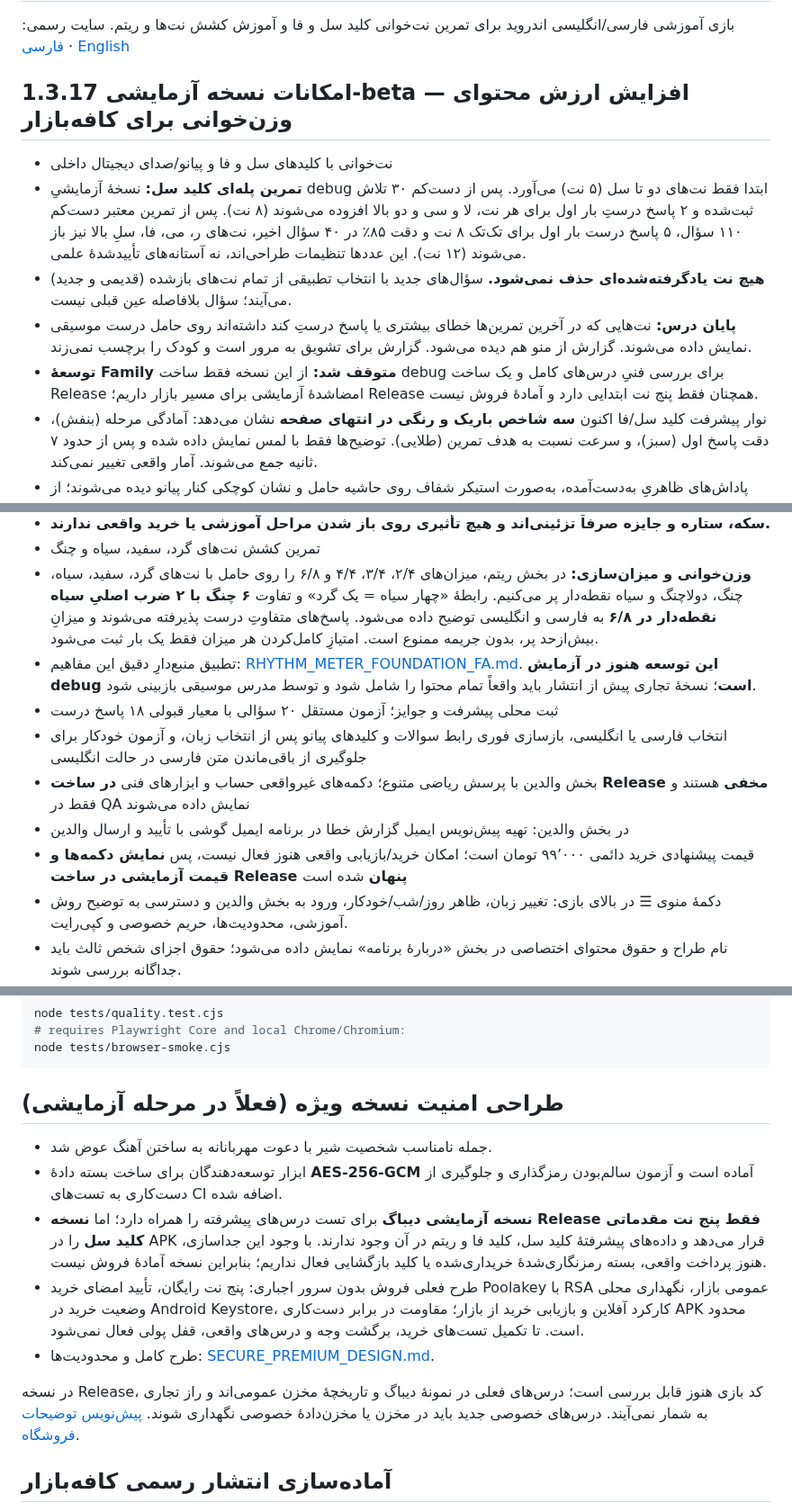
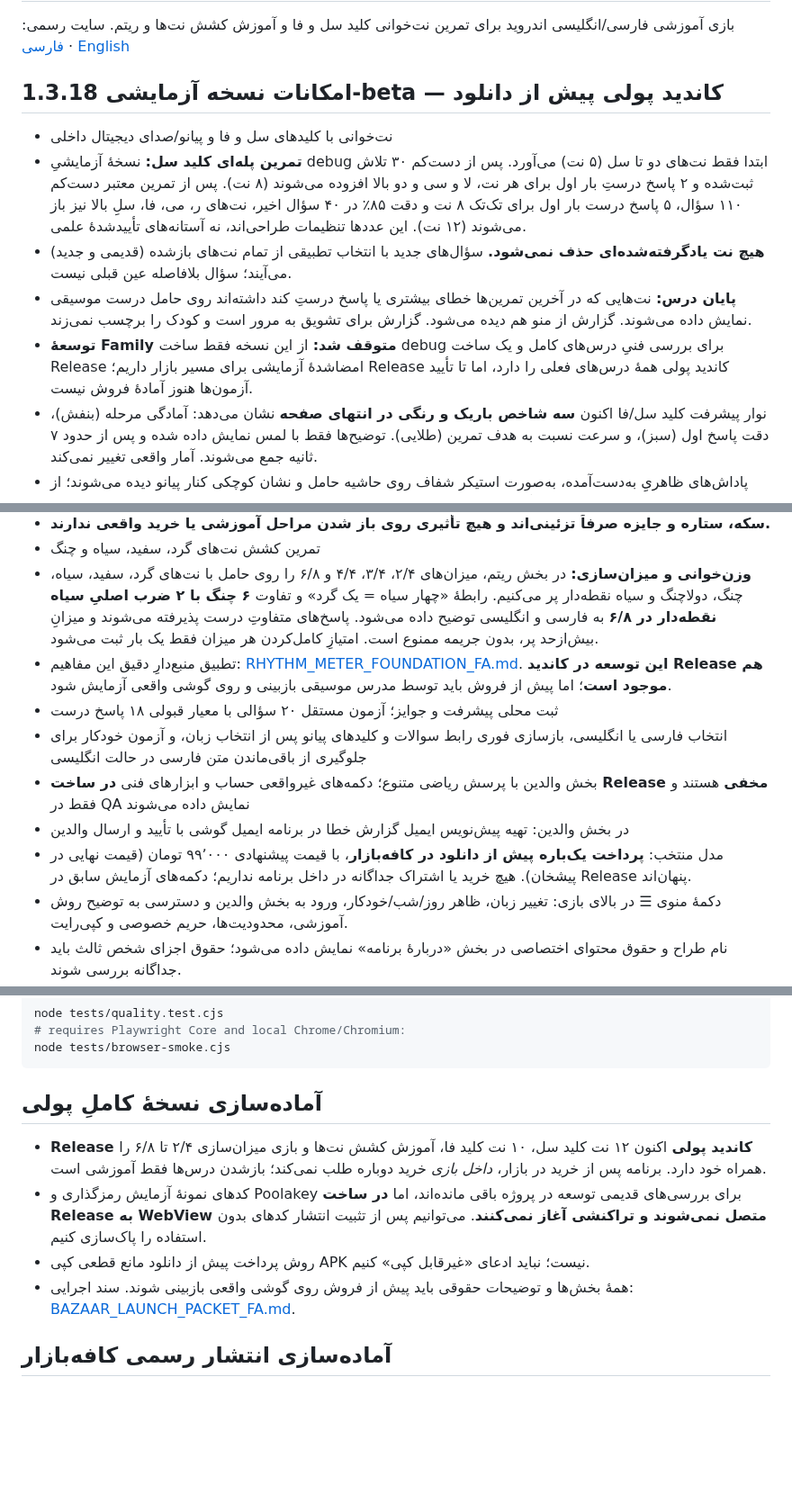
Before and after one commit to bahmanjavani-code/termeh-piano-adventure, a Markdown page: README.md, 3 parts joined by grey strips. Shown at 90% size. GitHub-like rendering; blank space fills up the shorter version.

Commit message:
Document complete upfront-paid Bazaar release candidate, no second charge, and remaining launch QA

````diff
--- a/README.md
+++ b/README.md
@@ -2,25 +2,25 @@
 
 بازی آموزشی فارسی/انگلیسی اندروید برای تمرین نت‌خوانی کلید سل و فا و آموزش کشش نت‌ها و ریتم. سایت رسمی: [فارسی](https://bahmanjavani-code.github.io/termeh-piano-adventure/) · [English](https://bahmanjavani-code.github.io/termeh-piano-adventure/en/)
 
-## امکانات نسخه آزمایشی 1.3.17-beta — افزایش ارزش محتوای وزن‌خوانی برای کافه‌بازار
+## امکانات نسخه آزمایشی 1.3.18-beta — کاندید پولی پیش از دانلود
 
 - نت‌خوانی با کلیدهای سل و فا و پیانو/صدای دیجیتال داخلی
 - **تمرین پله‌ای کلید سل:** نسخهٔ آزمایشیِ debug ابتدا فقط نت‌های دو تا سل (۵ نت) می‌آورد. پس از دست‌کم ۳۰ تلاش ثبت‌شده و ۲ پاسخ درستِ بار اول برای هر نت، لا و سی و دو بالا افزوده می‌شوند (۸ نت). پس از تمرین معتبر دست‌کم ۱۱۰ سؤال، ۵ پاسخ درست بار اول برای تک‌تک ۸ نت و دقت ۸۵٪ در ۴۰ سؤال اخیر، نت‌های ر، می، فا، سلِ بالا نیز باز می‌شوند (۱۲ نت). این عددها تنظیمات طراحی‌اند، نه آستانه‌های تأییدشدهٔ علمی.
 - **هیچ نت یادگرفته‌شده‌ای حذف نمی‌شود.** سؤال‌های جدید با انتخاب تطبیقی از تمام نت‌های بازشده (قدیمی و جدید) می‌آیند؛ سؤال بلافاصله عین قبلی نیست.
 - **پایان درس:** نت‌هایی که در آخرین تمرین‌ها خطای بیشتری یا پاسخ درستِ کند داشته‌اند روی حامل درست موسیقی نمایش داده می‌شوند. گزارش از منو هم دیده می‌شود. گزارش برای تشویق به مرور است و کودک را برچسب نمی‌زند.
-- **توسعهٔ Family متوقف شد:** از این نسخه فقط ساخت debug برای بررسی فنیِ درس‌های کامل و یک ساخت Release امضاشدهٔ آزمایشی برای مسیر بازار داریم؛ Release همچنان فقط پنج نت ابتدایی دارد و آمادهٔ فروش نیست.
+- **توسعهٔ Family متوقف شد:** از این نسخه فقط ساخت debug برای بررسی فنیِ درس‌های کامل و یک ساخت Release امضاشدهٔ آزمایشی برای مسیر بازار داریم؛ Release کاندید پولی همهٔ درس‌های فعلی را دارد، اما تا تأیید آزمون‌ها هنوز آمادهٔ فروش نیست.
 - نوار پیشرفت کلید سل/فا اکنون **سه شاخص باریک و رنگی در انتهای صفحه** نشان می‌دهد: آمادگی مرحله (بنفش)، دقت پاسخ اول (سبز)، و سرعت نسبت به هدف تمرین (طلایی). توضیح‌ها فقط با لمس نمایش داده شده و پس از حدود ۷ ثانیه جمع می‌شوند. آمار واقعی تغییر نمی‌کند.
 - پاداش‌های ظاهریِ به‌دست‌آمده، به‌صورت استیکر شفاف روی حاشیه حامل و نشان کوچکی کنار پیانو دیده می‌شوند؛ از قفسهٔ جوایز امکان انتخاب هر نشانِ قبلاً آزادشده وجود دارد. نشان جدید بعد از آزاد شدن خودکار روی پیانو نصب می‌شود.
 - سکه از این نسخه **به‌ازای هر ۴ تمرین تکمیل‌شده یک عدد** است (نه ۵ سکه برای هر جواب). نشان‌های کمیاب علاوه بر سکه به **تعداد مشخصی ستارهٔ تمرین** هم نیاز دارند. سرعت یا اشتباه‌زدن کودک باعث کم شدن جایزه نمی‌شود. موجودی و نشان‌های قدیمی حفظ می‌شوند.
 - **سکه، ستاره و جایزه صرفاً تزئینی‌اند و هیچ تأثیری روی باز شدن مراحل آموزشی یا خرید واقعی ندارند.**
 - تمرین کشش نت‌های گرد، سفید، سیاه و چنگ
 - **وزن‌خوانی و میزان‌سازی:** در بخش ریتم، میزان‌های ۲/۴، ۳/۴، ۴/۴ و ۶/۸ را روی حامل با نت‌های گرد، سفید، سیاه، چنگ، دولاچنگ و سیاه نقطه‌دار پر می‌کنیم. رابطهٔ «چهار سیاه = یک گرد» و تفاوت **۶ چنگ با ۲ ضرب اصلیِ سیاه نقطه‌دار در ۶/۸** به فارسی و انگلیسی توضیح داده می‌شود. پاسخ‌های متفاوتِ درست پذیرفته می‌شوند و میزانِ بیش‌ازحد پر، بدون جریمه ممنوع است. امتیازِ کامل‌کردن هر میزان فقط یک بار ثبت می‌شود.
-- تطبیق منبع‌دارِ دقیق این مفاهیم: [RHYTHM_METER_FOUNDATION_FA.md](RHYTHM_METER_FOUNDATION_FA.md). **این توسعه هنوز در آزمایش debug است**؛ نسخهٔ تجاری پیش از انتشار باید واقعاً تمام محتوا را شامل شود و توسط مدرس موسیقی بازبینی شود.
+- تطبیق منبع‌دارِ دقیق این مفاهیم: [RHYTHM_METER_FOUNDATION_FA.md](RHYTHM_METER_FOUNDATION_FA.md). **این توسعه در کاندید Release هم موجود است**؛ اما پیش از فروش باید توسط مدرس موسیقی بازبینی و روی گوشی واقعی آزمایش شود.
 - ثبت محلی پیشرفت و جوایز؛ آزمون مستقل ۲۰ سؤالی با معیار قبولی ۱۸ پاسخ درست
 - انتخاب فارسی یا انگلیسی، بازسازی فوری رابط سوالات و کلیدهای پیانو پس از انتخاب زبان، و آزمون خودکار برای جلوگیری از باقی‌ماندن متن فارسی در حالت انگلیسی
 - بخش والدین با پرسش ریاضی متنوع؛ دکمه‌های غیرواقعی حساب و ابزارهای فنی **در ساخت Release مخفی** هستند و فقط در QA نمایش داده می‌شوند
 - در بخش والدین: تهیه پیش‌نویس ایمیل گزارش خطا در برنامه ایمیل گوشی با تأیید و ارسال والدین
-- قیمت پیشنهادی خرید دائمی ۹۹٬۰۰۰ تومان است؛ امکان خرید/بازیابی واقعی هنوز فعال نیست، پس **نمایش دکمه‌ها و قیمت آزمایشی در ساخت Release پنهان** شده است
+- مدل منتخب: **پرداخت یک‌باره پیش از دانلود در کافه‌بازار**، با قیمت پیشنهادی ۹۹٬۰۰۰ تومان (قیمت نهایی در پیشخان). هیچ خرید یا اشتراک جداگانه در داخل برنامه نداریم؛ دکمه‌های آزمایش سابق در Release پنهان‌اند.
 - دکمهٔ منوی ☰ در بالای بازی: تغییر زبان، ظاهر روز/شب/خودکار، ورود به بخش والدین و دسترسی به توضیح روش آموزشی، محدودیت‌ها، حریم خصوصی و کپی‌رایت.
 - نام طراح و حقوق محتوای اختصاصی در بخش «دربارهٔ برنامه» نمایش داده می‌شود؛ حقوق اجزای شخص ثالث باید جداگانه بررسی شوند.
 - ارسال پیشنهاد و گزارش خطا فقط بعد از معمای والدین و از طریق پیش‌نویس ایمیل گوشی انجام می‌شود؛ ارسال خودکار وجود ندارد.
@@ -55,15 +55,12 @@ node tests/quality.test.cjs
 node tests/browser-smoke.cjs
 ```
 
-## طراحی امنیت نسخه ویژه (فعلاً در مرحله آزمایشی)
+## آماده‌سازی نسخهٔ کاملِ پولی
 
-- جمله نامناسب شخصیت شیر با دعوت مهربانانه به ساختن آهنگ عوض شد.
-- ابزار توسعه‌دهندگان برای ساخت بسته دادهٔ **AES-256-GCM** آماده است و آزمون سالم‌بودن رمزگذاری و جلوگیری از دست‌کاری به تست‌های CI اضافه شده.
-- **نسخه آزمایشی دیباگ** برای تست درس‌های پیشرفته را همراه دارد؛ اما **نسخه Release فقط پنج نت مقدماتی کلید سل** را در APK قرار می‌دهد و داده‌های پیشرفتهٔ کلید سل، کلید فا و ریتم در آن وجود ندارند. با وجود این جداسازی، هنوز پرداخت واقعی، بسته رمزنگاری‌شدهٔ خریداری‌شده یا کلید بازگشایی فعال نداریم؛ بنابراین نسخه آمادهٔ فروش نیست.
-- طرح فعلی فروش بدون سرور اجباری: پنج نت رایگان، تأیید امضای خرید Poolakey با RSA عمومی بازار، نگهداری محلی وضعیت خرید در Android Keystore، کارکرد آفلاین و بازیابی خرید از بازار؛ مقاومت در برابر دست‌کاری APK محدود است. تا تکمیل تست‌های خرید، برگشت وجه و درس‌های واقعی، قفل پولی فعال نمی‌شود.
-- طرح کامل و محدودیت‌ها: [SECURE_PREMIUM_DESIGN.md](SECURE_PREMIUM_DESIGN.md).
-
-در نسخه Release، کد بازی هنوز قابل بررسی است؛ درس‌های فعلی در نمونهٔ دیباگ و تاریخچهٔ مخزن عمومی‌اند و راز تجاری به شمار نمی‌آیند. درس‌های خصوصی جدید باید در مخزن یا مخزن‌دادهٔ خصوصی نگهداری شوند. [پیش‌نویس توضیحات فروشگاه](STORE_LISTING_DRAFT.md).
+- **Release کاندید پولی** اکنون ۱۲ نت کلید سل، ۱۰ نت کلید فا، آموزش کشش نت‌ها و بازی میزان‌سازی ۲/۴ تا ۶/۸ را همراه خود دارد. برنامه پس از خرید در بازار، *داخل بازی* خرید دوباره طلب نمی‌کند؛ بازشدن درس‌ها فقط آموزشی است.
+- کدهای نمونهٔ آزمایش رمزگذاری و Poolakey برای بررسی‌های قدیمی توسعه در پروژه باقی مانده‌اند، اما **در ساخت Release به WebView متصل نمی‌شوند و تراکنشی آغاز نمی‌کنند**. می‌توانیم پس از تثبیت انتشار کدهای بدون استفاده را پاک‌سازی کنیم.
+- روش پرداخت پیش از دانلود مانع قطعی کپی APK نیست؛ نباید ادعای «غیرقابل کپی» کنیم.
+- همهٔ بخش‌ها و توضیحات حقوقی باید پیش از فروش روی گوشی واقعی بازبینی شوند. سند اجرایی: [BAZAAR_LAUNCH_PACKET_FA.md](BAZAAR_LAUNCH_PACKET_FA.md).
 
 ## آماده‌سازی انتشار رسمی کافه‌بازار
 
````
Also changed, not shown: other parts of README.md (+3 -3 lines).
